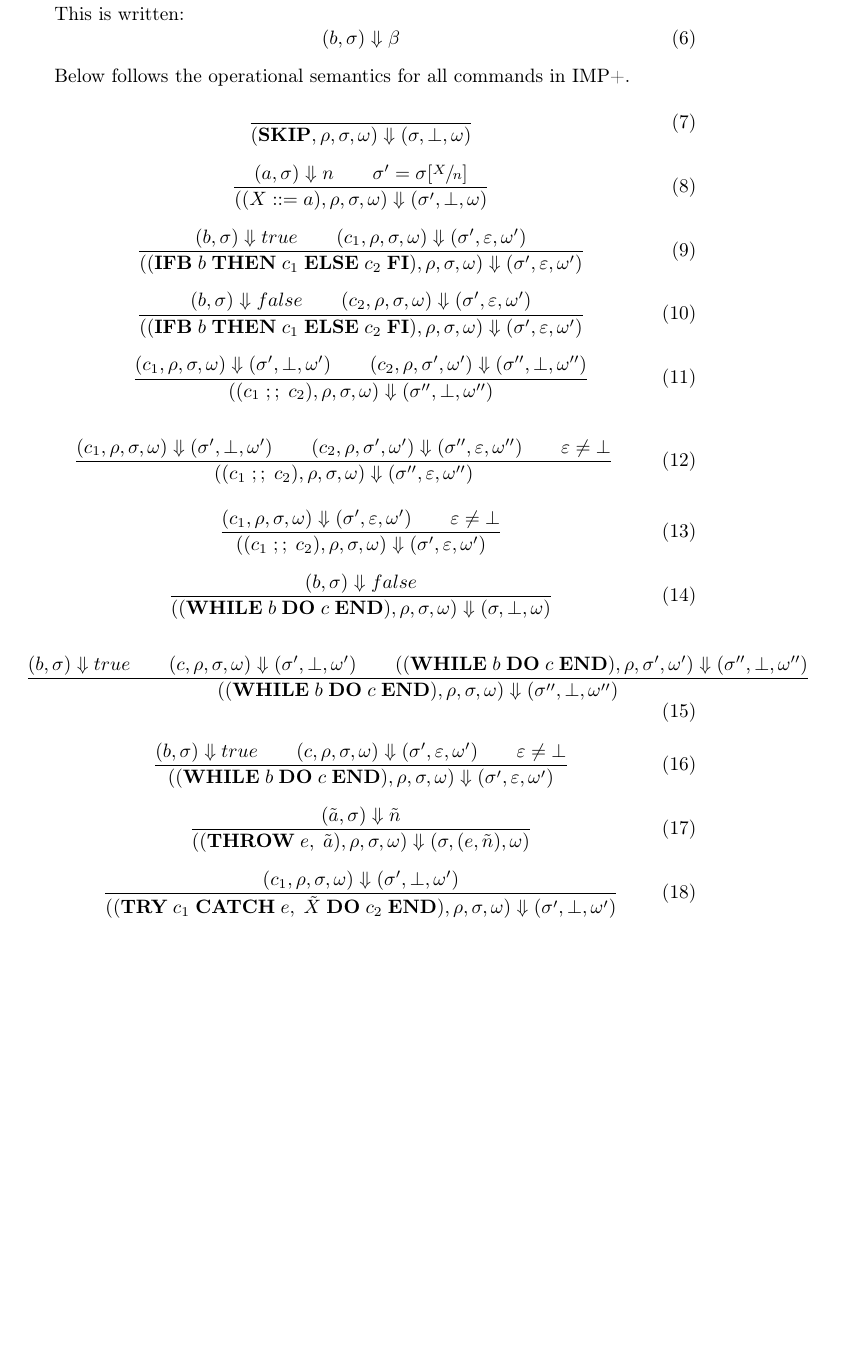
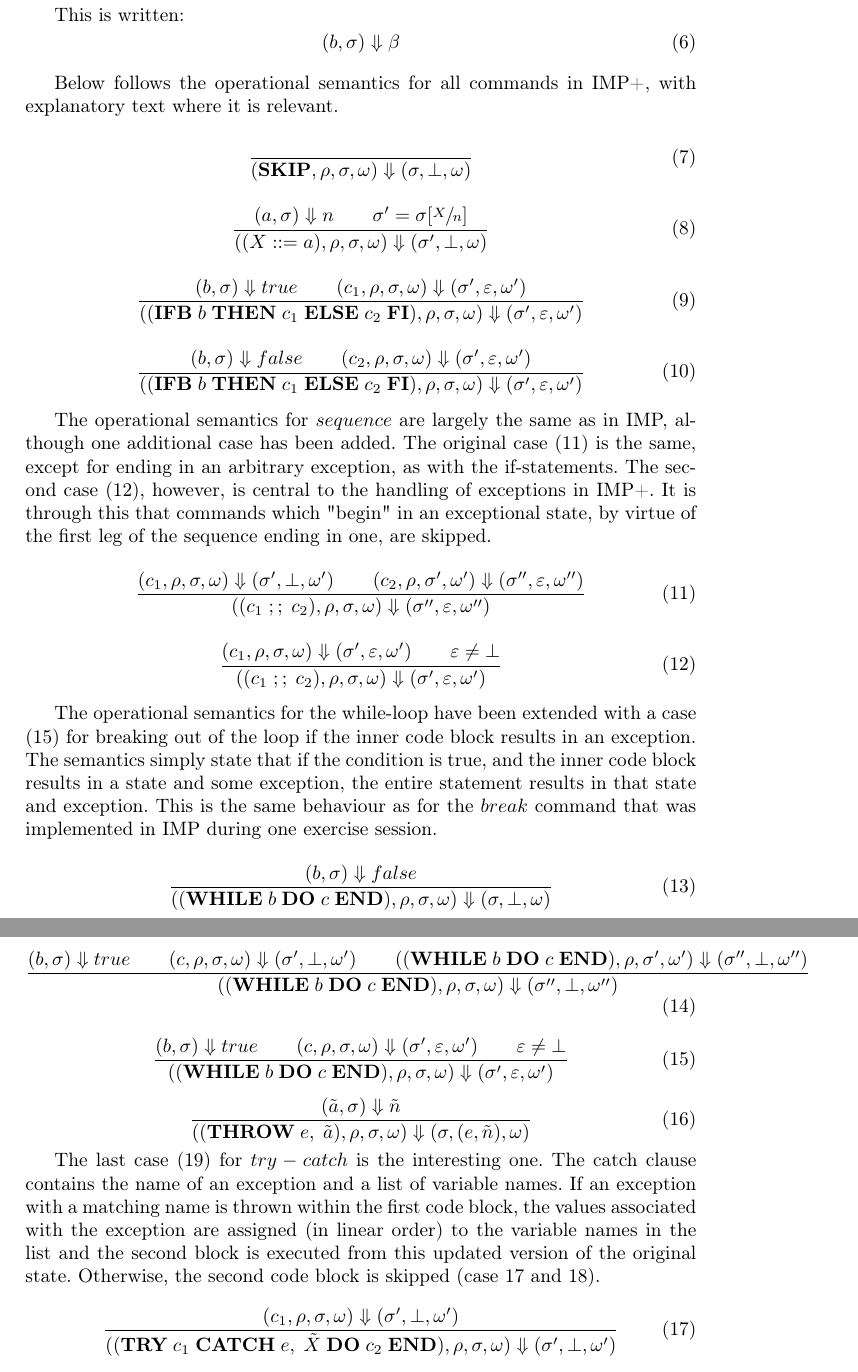
Before and after one commit to moveleft/AMP, a LaTeX paper (report/report.tex, which reads report/content/operational-semantics.tex): part of page 3 of 5 before the commit and two parts of pages 4 and 5 of 6 after it, the two joined at a grey line, cut so that both start at the same text, the shorter picture padded with empty space. Compiled offline with pdfLaTeX.

Commit message:
Wrote a bunch of paragraphs wrt. exceptions.

```diff
--- a/report/content/operational-semantics.tex
+++ b/report/content/operational-semantics.tex
@@ -27,13 +31,13 @@ This is written:
 \end{equation}
 \end{notation}
 
-Below follows the operational semantics for all commands in IMP+.
+Below follows the operational semantics for all commands in IMP+, with explanatory text where it is relevant.
 
 \begin{equation}
 \frac{}{(\textbf{SKIP}, \rho, \sigma, \omega) \Downarrow (\sigma, \bot, \omega)}
 \end{equation}
 
-\begin{equation}
+\begin{equation}\label{eqn:op-assign}
 \frac{(a, \sigma) \Downarrow n \qquad \sigma' = \sigma[\sfrac{X}{n}]}{((X ::= a), \rho, \sigma, \omega) \Downarrow (\sigma', \bot, \omega)}
 \end{equation}
 
@@ -45,17 +49,17 @@ Below follows the operational semantics for all commands in IMP+.
 \frac{(b, \sigma) \Downarrow false \qquad (c_2, \rho, \sigma, \omega) \Downarrow (\sigma', \varepsilon, \omega')}{((\textbf{IFB}\; b\; \textbf{THEN}\; c_1\; \textbf{ELSE}\; c_2\; \textbf{FI}), \rho, \sigma, \omega) \Downarrow (\sigma', \varepsilon, \omega')}
 \end{equation}
 
-\begin{equation}
-\frac{(c_1, \rho, \sigma, \omega) \Downarrow (\sigma', \bot, \omega') \qquad (c_2, \rho, \sigma', \omega') \Downarrow (\sigma'', \bot, \omega'')}{((c_1\; ;;\; c_2), \rho, \sigma, \omega) \Downarrow (\sigma'', \bot, \omega'')}
+The operational semantics for $sequence$ are largely the same as in IMP, although one additional case has been added. The original case (\ref{eqn:op-seq}) is the same, except for ending in an arbitrary exception, as with the if-statements. The second case (\ref{eqn:op-seq-exn}), however, is central to the handling of exceptions in IMP+. It is through this that commands which "begin" in an exceptional state, by virtue of the first leg of the sequence ending in one, are skipped.
+
+\begin{equation}\label{eqn:op-seq}
+\frac{(c_1, \rho, \sigma, \omega) \Downarrow (\sigma', \bot, \omega') \qquad (c_2, \rho, \sigma', \omega') \Downarrow (\sigma'', \varepsilon, \omega'')}{((c_1\; ;;\; c_2), \rho, \sigma, \omega) \Downarrow (\sigma'', \varepsilon, \omega'')}
 \end{equation}
 
-\begin{equation}
-\frac{(c_1, \rho, \sigma, \omega) \Downarrow (\sigma', \bot, \omega') \qquad (c_2, \rho, \sigma', \omega') \Downarrow (\sigma'', \varepsilon, \omega'') \qquad \varepsilon \neq \bot}{((c_1\; ;;\; c_2), \rho, \sigma, \omega) \Downarrow (\sigma'', \varepsilon, \omega'')}
+\begin{equation}\label{eqn:op-seq-exn}
+\frac{(c_1, \rho, \sigma, \omega) \Downarrow (\sigma', \varepsilon, \omega') \qquad \varepsilon \neq \bot}{((c_1\; ;;\; c_2), \rho, \sigma, \omega) \Downarrow (\sigma', \varepsilon, \omega')}
 \end{equation}
 
-\begin{equation}
-\frac{(c_1, \rho, \sigma, \omega) \Downarrow (\sigma', \varepsilon, \omega') \qquad \varepsilon \neq \bot}{((c_1\; ;;\; c_2), \rho, \sigma, \omega) \Downarrow (\sigma', \varepsilon, \omega')}
-\end{equation}
+The operational semantics for the while-loop have been extended with a case (\ref{eqn:op-while-exn}) for breaking out of the loop if the inner code block results in an exception. The semantics simply state that if the condition is true, and the inner code block results in a state and some exception, the entire statement results in that state and exception. This is the same behaviour as for the $break$ command that was implemented in IMP during one exercise session.
 
 \begin{equation}
 \frac{(b, \sigma) \Downarrow false}{((\textbf{WHILE}\; b\; \textbf{DO}\; c\; \textbf{END}), \rho, \sigma, \omega) \Downarrow (\sigma, \bot, \omega)}
@@ -65,7 +69,7 @@ Below follows the operational semantics for all commands in IMP+.
 \frac{(b, \sigma) \Downarrow true \qquad (c, \rho, \sigma, \omega) \Downarrow (\sigma', \bot, \omega') \qquad ((\textbf{WHILE}\; b\; \textbf{DO}\; c\; \textbf{END}), \rho, \sigma', \omega') \Downarrow (\sigma'', \bot, \omega'')}{((\textbf{WHILE}\; b\; \textbf{DO}\; c\; \textbf{END}), \rho, \sigma, \omega) \Downarrow (\sigma'', \bot, \omega'')}
 \end{equation}
 
-\begin{equation}
+\begin{equation}\label{eqn:op-while-exn}
 \frac{(b, \sigma) \Downarrow true \qquad (c, \rho, \sigma, \omega) \Downarrow (\sigma', \varepsilon, \omega') \qquad \varepsilon \neq \bot}{((\textbf{WHILE}\; b\; \textbf{DO}\; c\; \textbf{END}), \rho, \sigma, \omega) \Downarrow (\sigma', \varepsilon, \omega')}
 \end{equation}
 
@@ -73,9 +77,10 @@ Below follows the operational semantics for all commands in IMP+.
 \frac{(\tilde{a}, \sigma) \Downarrow \tilde{n}}{((\textbf{THROW}\; e,\; \tilde{a}), \rho, \sigma, \omega) \Downarrow (\sigma, (e, \tilde{n}), \omega)}
 \end{equation}
 
-\begin{equation}
+The last case (\ref{eqn:op-catch}) for $try-catch$ is the interesting one. The catch clause contains the name of an exception and a list of variable names. If an exception with a matching name is thrown within the first code block, the values associated with the exception are assigned (in linear order) to the variable names in the list and the second block is executed from this updated version of the original state. Otherwise, the second code block is skipped (case \ref{eqn:op-try} and \ref{eqn:op-try-exn}).
+
+\begin{equation}\label{eqn:op-try}
 \frac{(c_1, \rho, \sigma, \omega) \Downarrow (\sigma', \bot, \omega')}{((\textbf{TRY}\; c_1\; \textbf{CATCH}\; e,\; \tilde{X}\; \textbf{DO}\; c_2\; \textbf{END}), \rho, \sigma, \omega) \Downarrow (\sigma', \bot, \omega')}
 \end{equation}
 
-\begin{equation}
-\frac{(c_1, \rho, \sigma, \omega) \Downarrow (\sigma', (e, \tilde{n}), \omega') \qquad (c_2, \rho, \sigma[\sfrac{\tilde{X}}{\tilde{n}}], \omega) \Downarrow (\sigma'', \varepsilon, \omega'')}{((\textbf{TRY}\; c_1\; \textbf{CATCH}\; e,\; \tilde{X}\; \textbf{DO}\; c_2\; \textbf{END}), \rho, \sigma, \omega) \Downarrow (\sigma'', \varepsilon, \omega'')}
+\begin{equation}\label{eqn:op-try-exn}
--- a/report/report.tex
+++ b/report/report.tex
@@ -9,6 +9,7 @@
 \usepackage{amsmath,xfrac,amssymb}
 \let\endproof\relax
 \usepackage{amsthm}
+\usepackage{nameref}
 
 \theoremstyle{definition}
 \newtheorem*{notation}{Notation}
```
Also changed, not shown: report/content/introduction.tex (+18 -0 lines), report/content/operational-semantics.tex (11 more changed lines).
